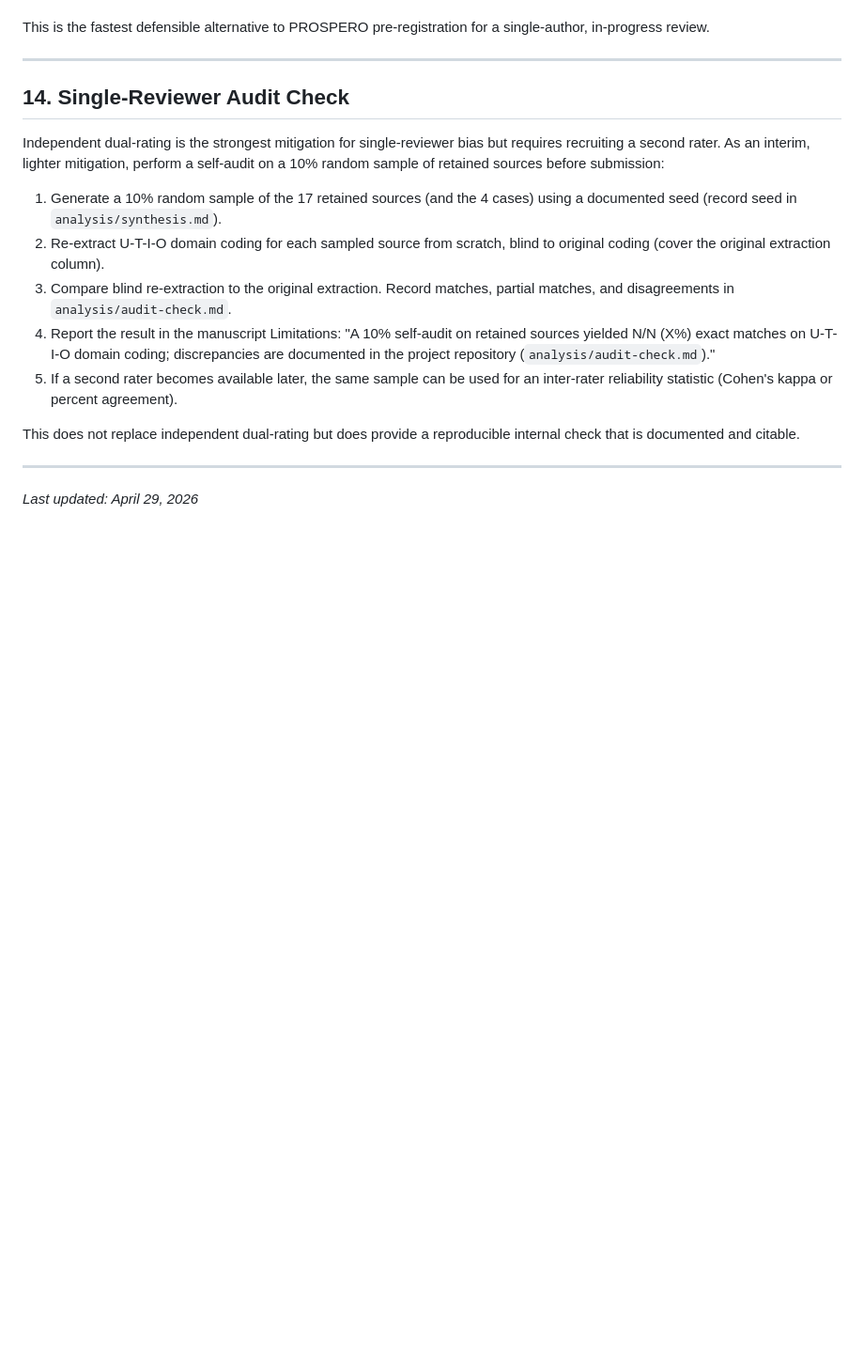
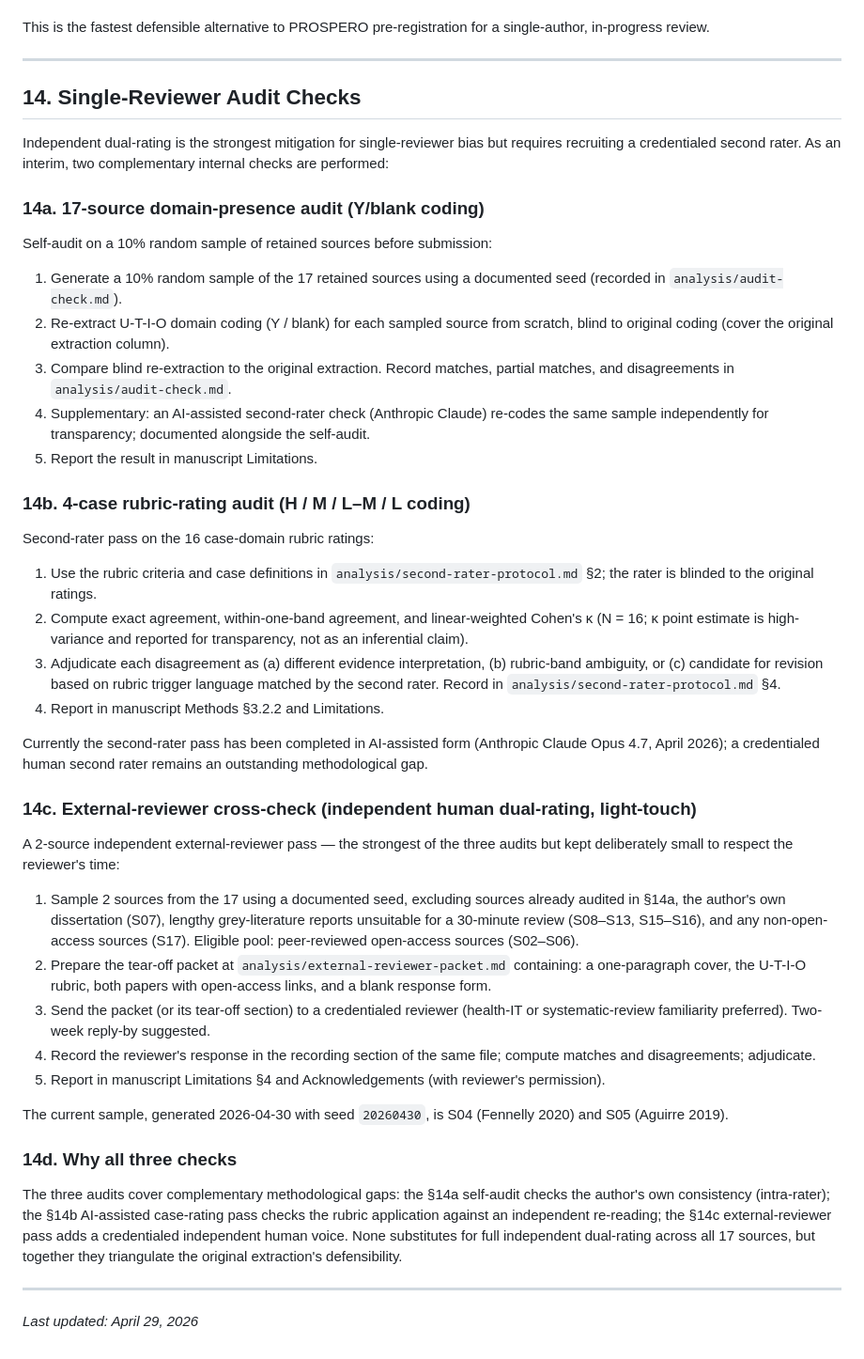
Before and after one commit to dradams-lab/ehealth-adoption-systematic-review, a Markdown page: notes/protocol.md, the part around the change. Shown at 94% size. Rendered like a GitHub page; blank space fills up the shorter version.

```diff
--- a/notes/protocol.md
+++ b/notes/protocol.md
@@ -163,17 +163,46 @@ This is the fastest defensible alternative to PROSPERO pre-registration for a si
 
 ---
 
-## 14. Single-Reviewer Audit Check
+## 14. Single-Reviewer Audit Checks
 
-Independent dual-rating is the strongest mitigation for single-reviewer bias but requires recruiting a second rater. As an interim, lighter mitigation, perform a self-audit on a 10% random sample of retained sources before submission:
+Independent dual-rating is the strongest mitigation for single-reviewer bias but requires recruiting a credentialed second rater. As an interim, two complementary internal checks are performed:
 
-1. Generate a 10% random sample of the 17 retained sources (and the 4 cases) using a documented seed (record seed in `analysis/synthesis.md`).
-2. Re-extract U-T-I-O domain coding for each sampled source from scratch, blind to original coding (cover the original extraction column).
+### 14a. 17-source domain-presence audit (Y/blank coding)
+
+Self-audit on a 10% random sample of retained sources before submission:
+
+1. Generate a 10% random sample of the 17 retained sources using a documented seed (recorded in `analysis/audit-check.md`).
+2. Re-extract U-T-I-O domain coding (Y / blank) for each sampled source from scratch, blind to original coding (cover the original extraction column).
 3. Compare blind re-extraction to the original extraction. Record matches, partial matches, and disagreements in `analysis/audit-check.md`.
-4. Report the result in the manuscript Limitations: "A 10% self-audit on retained sources yielded N/N (X%) exact matches on U-T-I-O domain coding; discrepancies are documented in the project repository (`analysis/audit-check.md`)."
-5. If a second rater becomes available later, the same sample can be used for an inter-rater reliability statistic (Cohen's kappa or percent agreement).
+4. Supplementary: an AI-assisted second-rater check (Anthropic Claude) re-codes the same sample independently for transparency; documented alongside the self-audit.
+5. Report the result in manuscript Limitations.
 
-This does not replace independent dual-rating but does provide a reproducible internal check that is documented and citable.
+### 14b. 4-case rubric-rating audit (H / M / L–M / L coding)
+
+Second-rater pass on the 16 case-domain rubric ratings:
+
+1. Use the rubric criteria and case definitions in `analysis/second-rater-protocol.md` §2; the rater is blinded to the original ratings.
+2. Compute exact agreement, within-one-band agreement, and linear-weighted Cohen's κ (N = 16; κ point estimate is high-variance and reported for transparency, not as an inferential claim).
+3. Adjudicate each disagreement as (a) different evidence interpretation, (b) rubric-band ambiguity, or (c) candidate for revision based on rubric trigger language matched by the second rater. Record in `analysis/second-rater-protocol.md` §4.
+4. Report in manuscript Methods §3.2.2 and Limitations.
+
+Currently the second-rater pass has been completed in AI-assisted form (Anthropic Claude Opus 4.7, April 2026); a credentialed human second rater remains an outstanding methodological gap.
+
+### 14c. External-reviewer cross-check (independent human dual-rating, light-touch)
+
+A 2-source independent external-reviewer pass — the strongest of the three audits but kept deliberately small to respect the reviewer's time:
+
+1. Sample 2 sources from the 17 using a documented seed, excluding sources already audited in §14a, the author's own dissertation (S07), lengthy grey-literature reports unsuitable for a 30-minute review (S08–S13, S15–S16), and any non-open-access sources (S17). Eligible pool: peer-reviewed open-access sources (S02–S06).
+2. Prepare the tear-off packet at `analysis/external-reviewer-packet.md` containing: a one-paragraph cover, the U-T-I-O rubric, both papers with open-access links, and a blank response form.
+3. Send the packet (or its tear-off section) to a credentialed reviewer (health-IT or systematic-review familiarity preferred). Two-week reply-by suggested.
+4. Record the reviewer's response in the recording section of the same file; compute matches and disagreements; adjudicate.
+5. Report in manuscript Limitations §4 and Acknowledgements (with reviewer's permission).
+
+The current sample, generated 2026-04-30 with seed `20260430`, is S04 (Fennelly 2020) and S05 (Aguirre 2019).
+
+### 14d. Why all three checks
+
+The three audits cover complementary methodological gaps: the §14a self-audit checks the author's own consistency (intra-rater); the §14b AI-assisted case-rating pass checks the rubric application against an independent re-reading; the §14c external-reviewer pass adds a credentialed independent human voice. None substitutes for full independent dual-rating across all 17 sources, but together they triangulate the original extraction's defensibility.
 
 ---
 
```
Also changed, not shown: analysis/external-reviewer-packet.md (added, +173 -0 lines).
